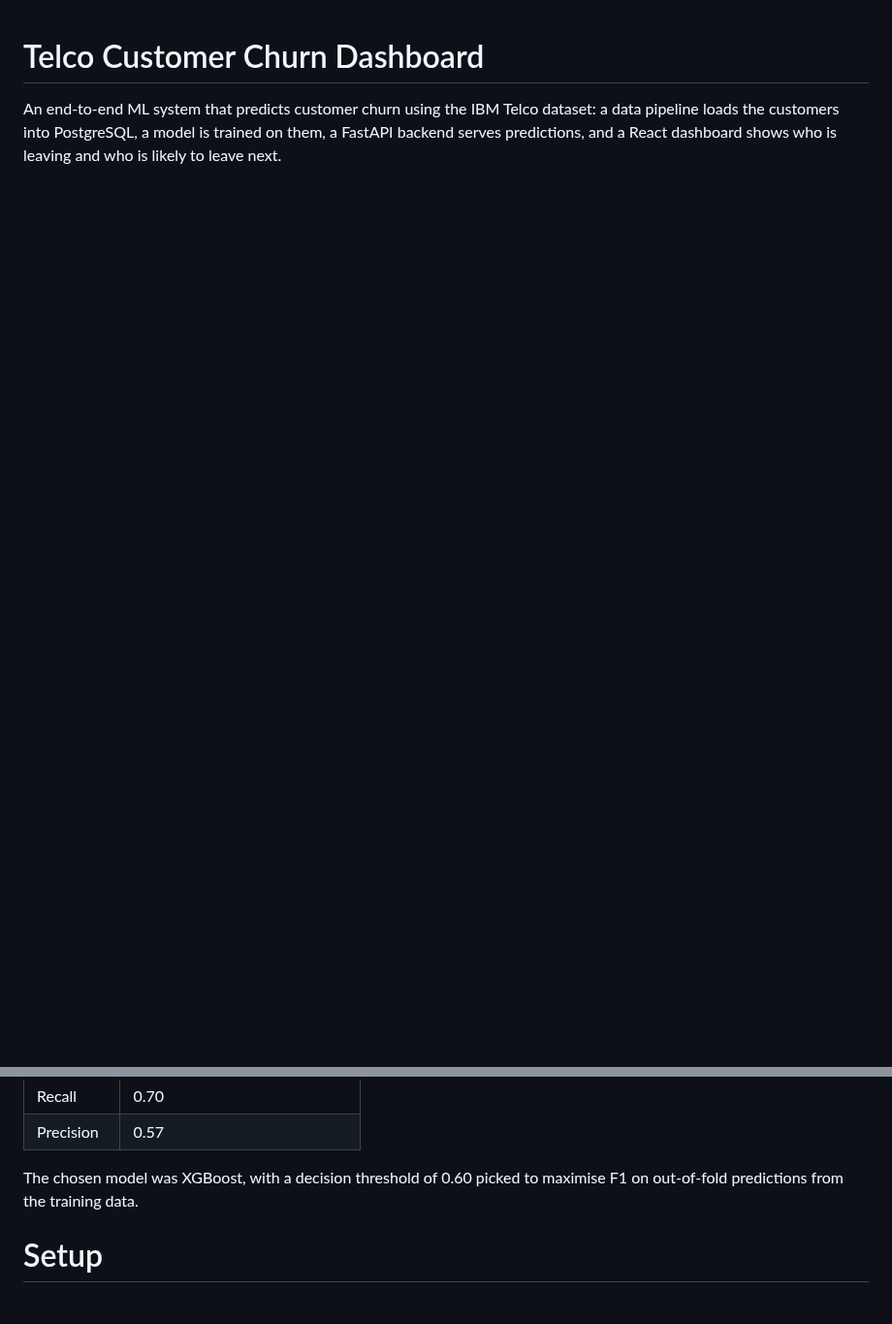
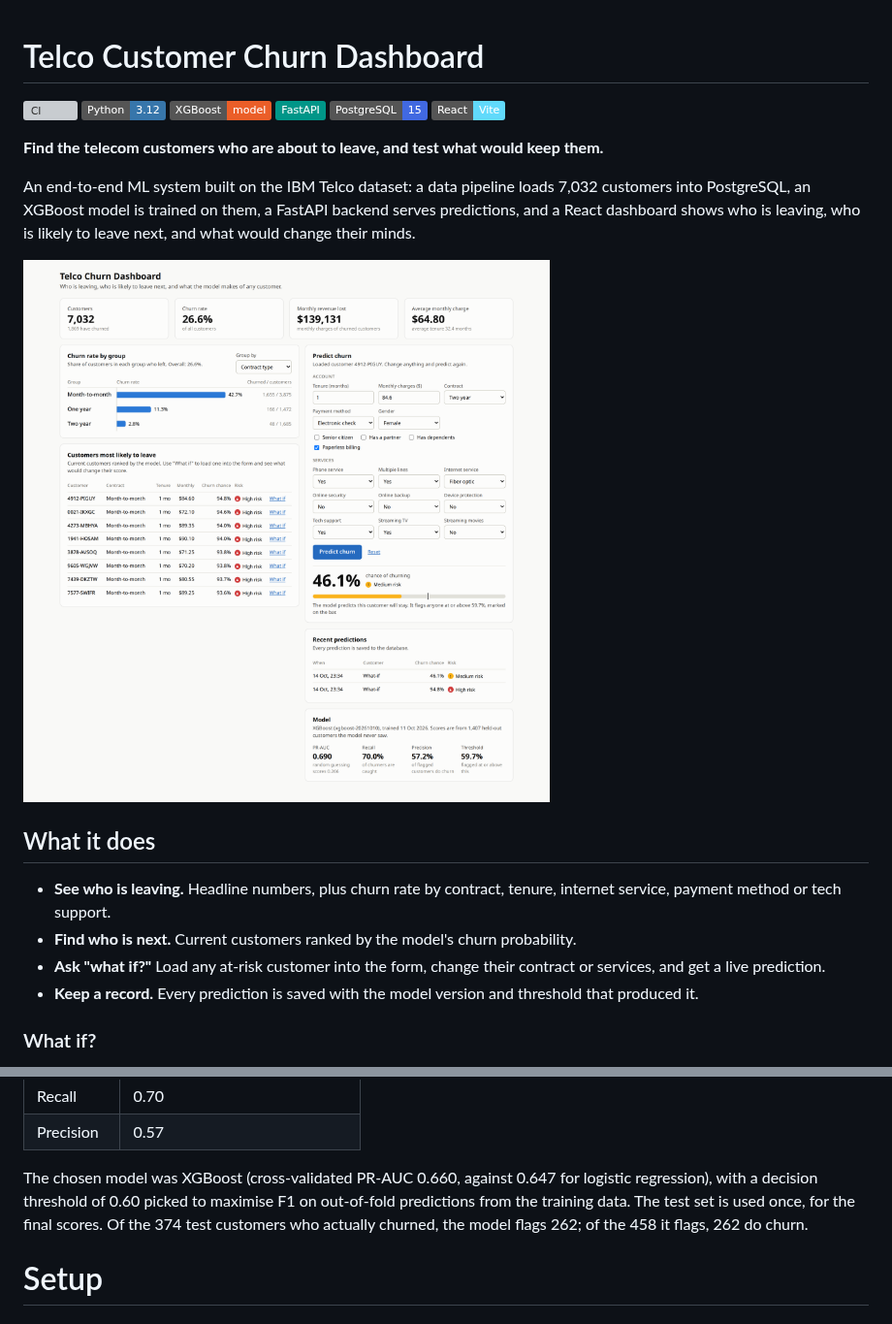
Before and after one commit to LAKWAN194/telco-churn-dashboard, a Markdown page: README.md, 2 parts joined by grey strips. Shown at 97% size. GitHub-like rendering; pictures changed too: docs/images/dashboard.png (added); badges without logos; blank space fills up the shorter version; grey boxes are pictures that could not be loaded.

Commit message:
docs: add screenshots, a what-if demo and CI to the README
The README now opens with a screenshot of the dashboard, a GIF of the
what-if flow and an architecture diagram, and adds the cross-validated
model comparison and the test-set confusion matrix in plain words.

A GitHub Actions workflow runs the test suite and lints and builds the
dashboard on every push to main and every pull request, which also
backs the CI badge.

Co-Authored-By: Claude Opus 5.5 <noreply@anthropic.com>

```diff
--- a/README.md
+++ b/README.md
@@ -1,6 +1,30 @@
 # Telco Customer Churn Dashboard
 
-An end-to-end ML system that predicts customer churn using the IBM Telco dataset:
-a data pipeline loads the customers into PostgreSQL, a model is trained on them,
-a FastAPI backend serves predictions, and a React dashboard shows who is leaving
-and who is likely to leave next.
+[![CI](https://github.com/LAKWAN194/telco-churn-dashboard/actions/workflows/ci.yml/badge.svg)](https://github.com/LAKWAN194/telco-churn-dashboard/actions/workflows/ci.yml)
+![Python](https://img.shields.io/badge/Python-3.12-3776AB?logo=python&logoColor=white)
+![XGBoost](https://img.shields.io/badge/XGBoost-model-EB5E28)
+![FastAPI](https://img.shields.io/badge/FastAPI-009688?logo=fastapi&logoColor=white)
+![PostgreSQL](https://img.shields.io/badge/PostgreSQL-15-4169E1?logo=postgresql&logoColor=white)
+![React](https://img.shields.io/badge/React-Vite-61DAFB?logo=react&logoColor=black)
+
+**Find the telecom customers who are about to leave, and test what would keep them.**
+
+An end-to-end ML system built on the IBM Telco dataset: a data pipeline loads
+7,032 customers into PostgreSQL, an XGBoost model is trained on them, a FastAPI
+backend serves predictions, and a React dashboard shows who is leaving, who is
+likely to leave next, and what would change their minds.
+
+![The dashboard: headline numbers, churn rate by contract, the customers most likely to leave, a live prediction form and the model's test metrics](docs/images/dashboard.png)
+
+## What it does
+
+- **See who is leaving.** Headline numbers, plus churn rate by contract, tenure,
+  internet service, payment method or tech support.
+- **Find who is next.** Current customers ranked by the model's churn probability.
+- **Ask "what if?"** Load any at-risk customer into the form, change their
+  contract or services, and get a live prediction.
+- **Keep a record.** Every prediction is saved with the model version and
+  threshold that produced it.
+
+### What if?
+
@@ -37,8 +80,11 @@ Results on the 1,407 held-out customers (20% of the data):
 | Recall | 0.70 |
 | Precision | 0.57 |
 
-The chosen model was XGBoost, with a decision threshold of 0.60 picked to
-maximise F1 on out-of-fold predictions from the training data.
+The chosen model was XGBoost (cross-validated PR-AUC 0.660, against 0.647 for
+logistic regression), with a decision threshold of 0.60 picked to maximise F1 on
+out-of-fold predictions from the training data. The test set is used once, for
+the final scores. Of the 374 test customers who actually churned, the model
+flags 262; of the 458 it flags, 262 do churn.
 
 # Setup
 
```
Also changed, not shown: other parts of README.md (+23 -0 lines), docs/images/api-docs.png (added), 2 other files.
